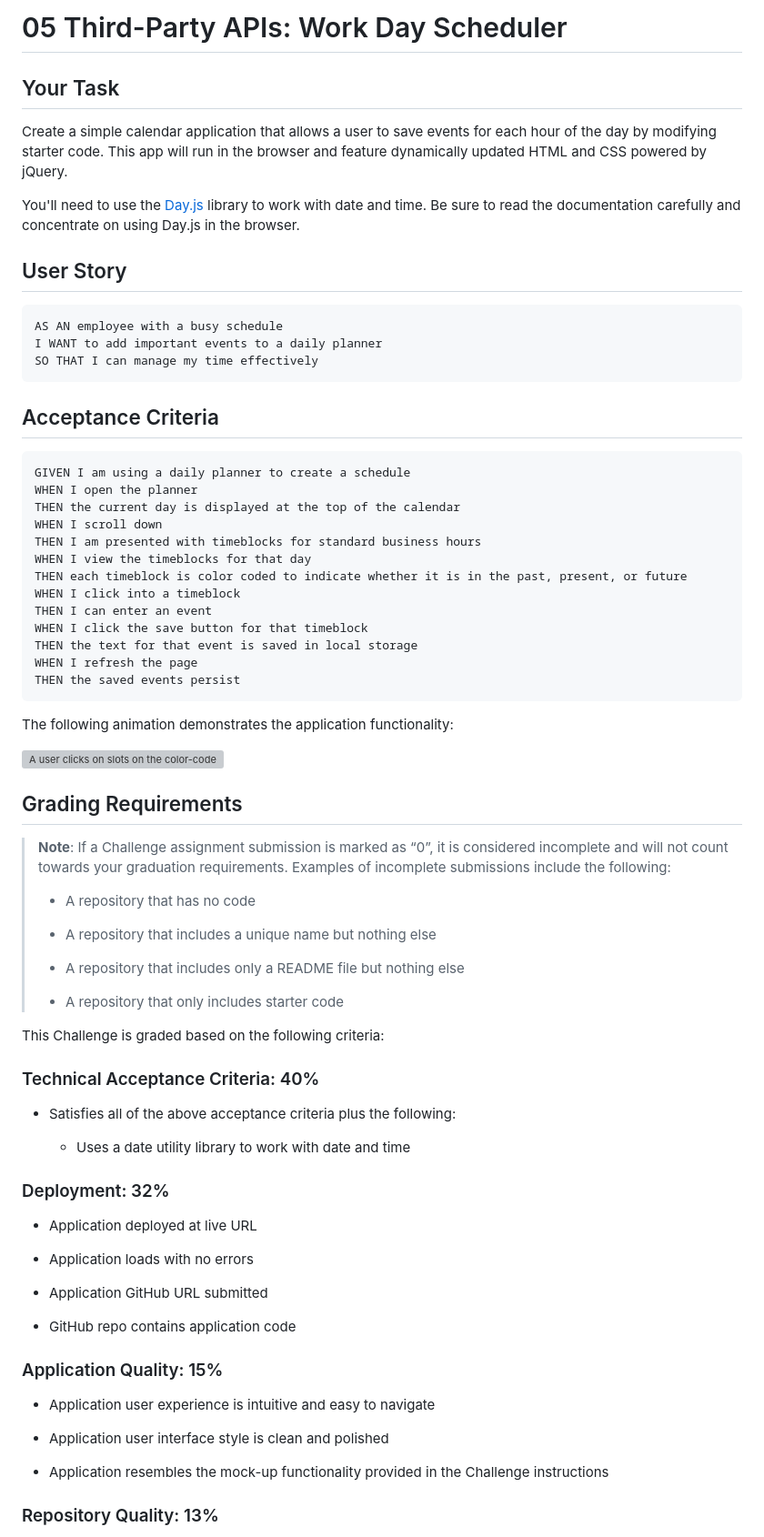
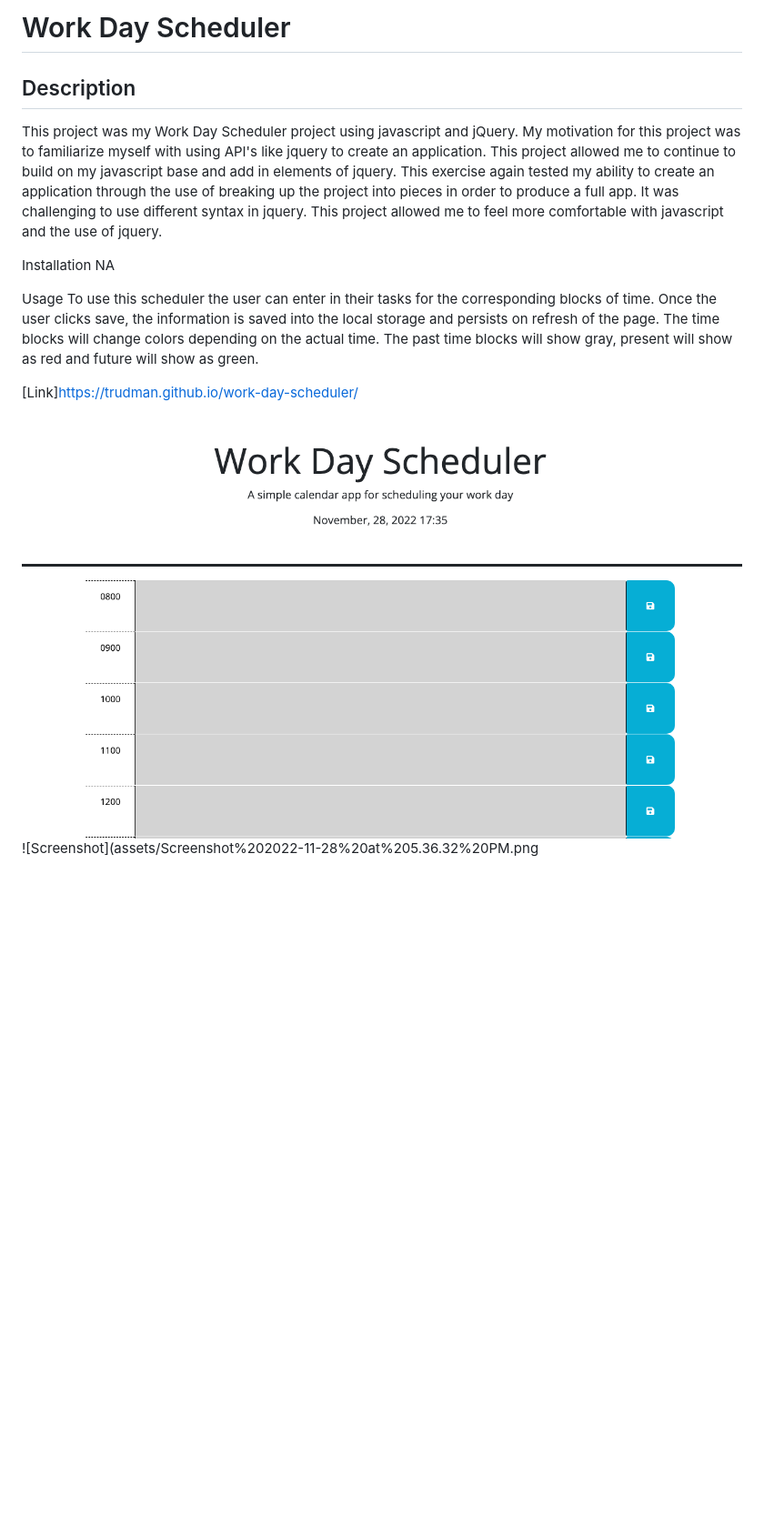
Before and after one commit to trudman/work-day-scheduler, a Markdown page: README.md, the part around the change printed below. Shown: that part at 91% size. Drawn GitHub-style; pictures changed too: assets/Screenshot 2022-11-28 at 5.36.22 PM.png (added); blank space fills up the shorter version; grey boxes are pictures that could not be loaded.

Commit message:
added readme and screenshots

````diff
--- a/README.md
+++ b/README.md
@@ -1,79 +1,17 @@
-# 05 Third-Party APIs: Work Day Scheduler
+# Work Day Scheduler
 
-## Your Task
+## Description
 
-Create a simple calendar application that allows a user to save events for each hour of the day by modifying starter code. This app will run in the browser and feature dynamically updated HTML and CSS powered by jQuery.
+This project was my Work Day Scheduler project using javascript and jQuery. My motivation for this project was to familiarize myself with using API's like jquery to create an application. This project allowed me to continue to build on my javascript base and add in elements of jquery. This exercise again tested my ability to create an application through the use of breaking up the project into pieces in order to produce a full app. It was challenging to use different syntax in jquery. This project allowed me to feel more comfortable with javascript and the use of jquery.
 
-You'll need to use the [Day.js](https://day.js.org/en/) library to work with date and time. Be sure to read the documentation carefully and concentrate on using Day.js in the browser.
+Installation
+NA
 
-## User Story
+Usage
+To use this scheduler the user can enter in their tasks for the corresponding blocks of time. Once the user clicks save, the information is saved into the local storage and persists on refresh of the page. The time blocks will change colors depending on the actual time. The past time blocks will show gray, present will show as red and future will show as green.
 
-```md
-AS AN employee with a busy schedule
-I WANT to add important events to a daily planner
-SO THAT I can manage my time effectively
-```
+[Link]https://trudman.github.io/work-day-scheduler/
 
-## Acceptance Criteria
+![Screenshot](assets/Screenshot%202022-11-28%20at%205.36.22%20PM.png)
+![Screenshot](assets/Screenshot%202022-11-28%20at%205.36.32%20PM.png
 
-```md
-GIVEN I am using a daily planner to create a schedule
-WHEN I open the planner
-THEN the current day is displayed at the top of the calendar
-WHEN I scroll down
-THEN I am presented with timeblocks for standard business hours
-WHEN I view the timeblocks for that day
-THEN each timeblock is color coded to indicate whether it is in the past, present, or future
-WHEN I click into a timeblock
-THEN I can enter an event
-WHEN I click the save button for that timeblock
-THEN the text for that event is saved in local storage
-WHEN I refresh the page
-THEN the saved events persist
-```
-
-The following animation demonstrates the application functionality:
-
-<!-- @TODO: create ticket to review/update image) -->
-![A user clicks on slots on the color-coded calendar and edits the events.](./Assets/05-third-party-apis-homework-demo.gif)
-
-## Grading Requirements
-
-> **Note**: If a Challenge assignment submission is marked as “0”, it is considered incomplete and will not count towards your graduation requirements. Examples of incomplete submissions include the following:
->
-> * A repository that has no code
->
-> * A repository that includes a unique name but nothing else
->
-> * A repository that includes only a README file but nothing else
->
-> * A repository that only includes starter code
-
-This Challenge is graded based on the following criteria:
-
-### Technical Acceptance Criteria: 40%
-
-* Satisfies all of the above acceptance criteria plus the following:
-
-  * Uses a date utility library to work with date and time
-
-### Deployment: 32%
-
-* Application deployed at live URL
-
-* Application loads with no errors
-
-* Application GitHub URL submitted
-
-* GitHub repo contains application code
-
-### Application Quality: 15%
-
-* Application user experience is intuitive and easy to navigate
-
-* Application user interface style is clean and polished
-
-* Application resembles the mock-up functionality provided in the Challenge instructions
-
-### Repository Quality: 13%
-
````
Also changed, not shown: other parts of README.md (+2 -20 lines), assets/Screenshot 2022-11-28 at 5.36.32 PM.png (added).
